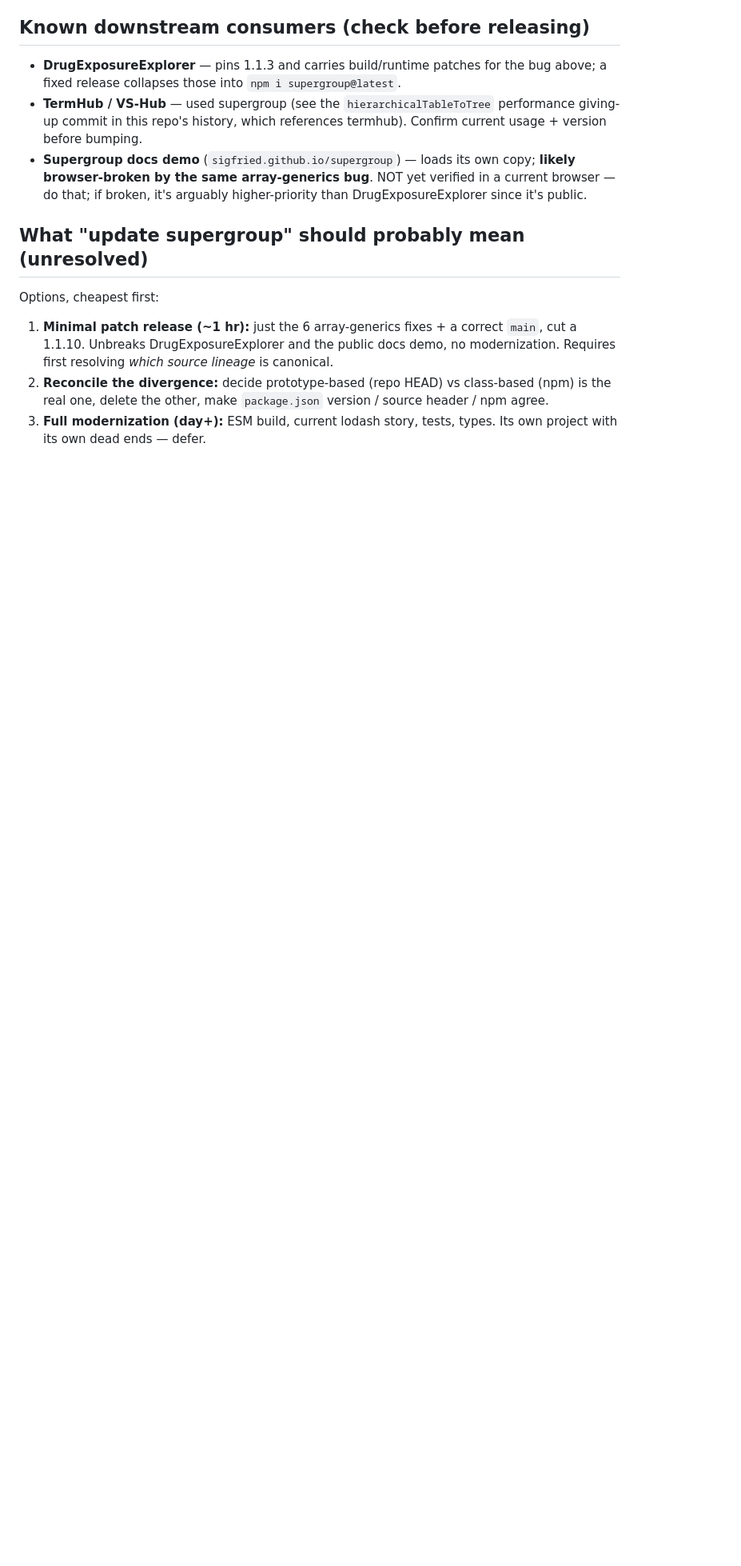
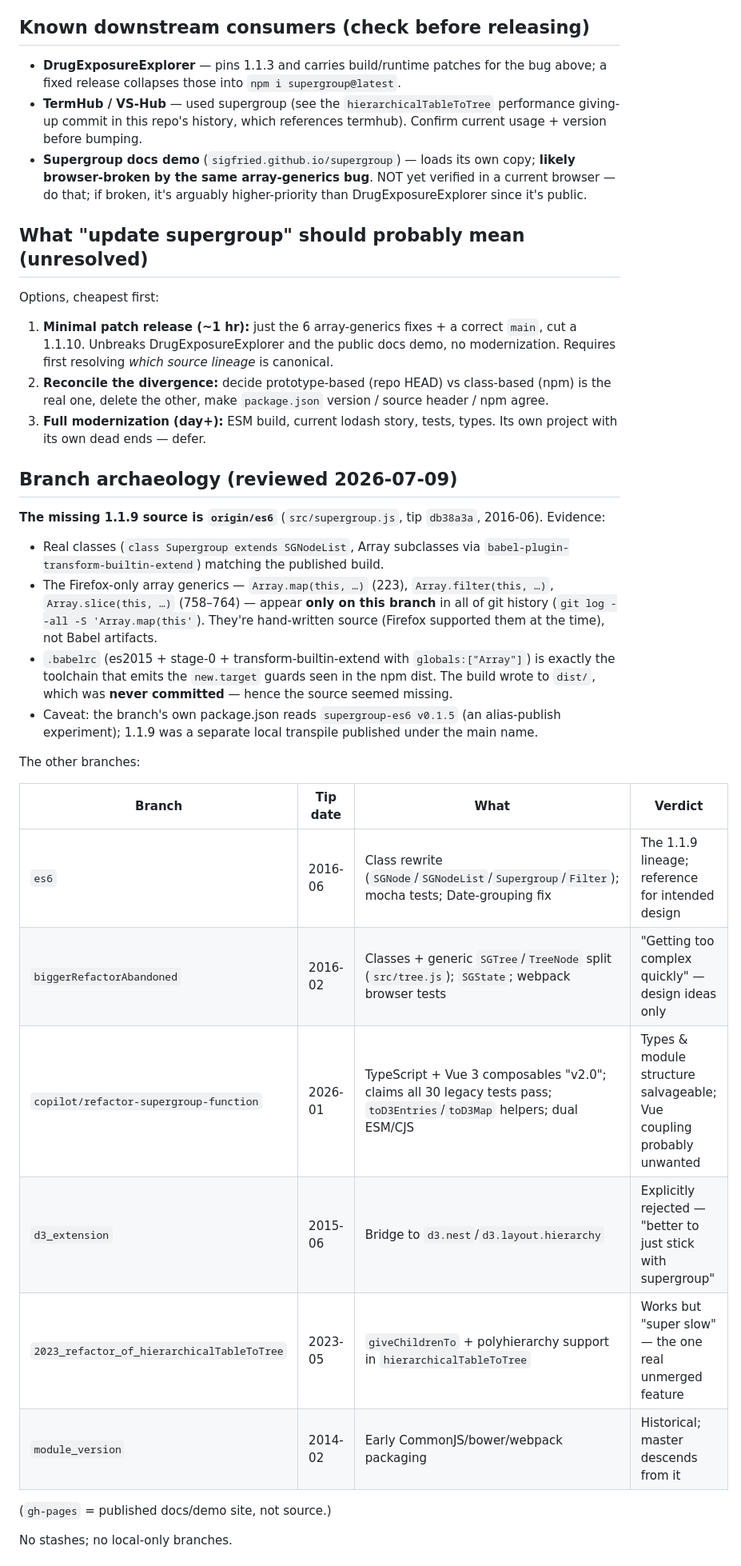
Before and after one commit to Sigfried/supergroup, a Markdown page: NOTES.md, the part around one of its changes. Shown at 80% size. GitHub-like rendering; blank space fills up the shorter version.

```diff
--- a/NOTES.md
+++ b/NOTES.md
@@ -72,3 +72,39 @@ Options, cheapest first:
    version / source header / npm agree.
 3. **Full modernization (day+):** ESM build, current lodash story, tests,
    types. Its own project with its own dead ends — defer.
+
+## Branch archaeology (reviewed 2026-07-09)
+
+**The missing 1.1.9 source is `origin/es6`** (`src/supergroup.js`, tip
+`db38a3a`, 2016-06). Evidence:
+
+- Real classes (`class Supergroup extends SGNodeList`, Array subclasses via
+  `babel-plugin-transform-builtin-extend`) matching the published build.
+- The Firefox-only array generics — `Array.map(this, …)` (223),
+  `Array.filter(this, …)`, `Array.slice(this, …)` (758–764) — appear **only on
+  this branch** in all of git history (`git log --all -S 'Array.map(this'`).
+  They're hand-written source (Firefox supported them at the time), not Babel
+  artifacts.
+- `.babelrc` (es2015 + stage-0 + transform-builtin-extend with
+  `globals:["Array"]`) is exactly the toolchain that emits the `new.target`
+  guards seen in the npm dist. The build wrote to `dist/`, which was **never
+  committed** — hence the source seemed missing.
+- Caveat: the branch's own package.json reads `supergroup-es6 v0.1.5` (an
+  alias-publish experiment); 1.1.9 was a separate local transpile published
+  under the main name.
+
+The other branches:
+
+| Branch | Tip date | What | Verdict |
+|---|---|---|---|
+| `es6` | 2016-06 | Class rewrite (`SGNode`/`SGNodeList`/`Supergroup`/`Filter`); mocha tests; Date-grouping fix | The 1.1.9 lineage; reference for intended design |
+| `biggerRefactorAbandoned` | 2016-02 | Classes + generic `SGTree`/`TreeNode` split (`src/tree.js`); `SGState`; webpack browser tests | "Getting too complex quickly" — design ideas only |
+| `copilot/refactor-supergroup-function` | 2026-01 | TypeScript + Vue 3 composables "v2.0"; claims all 30 legacy tests pass; `toD3Entries`/`toD3Map` helpers; dual ESM/CJS | Types & module structure salvageable; Vue coupling probably unwanted |
+| `d3_extension` | 2015-06 | Bridge to `d3.nest`/`d3.layout.hierarchy` | Explicitly rejected — "better to just stick with supergroup" |
+| `2023_refactor_of_hierarchicalTableToTree` | 2023-05 | `giveChildrenTo` + polyhierarchy support in `hierarchicalTableToTree` | Works but "super slow" — the one real unmerged feature |
+| `module_version` | 2014-02 | Early CommonJS/bower/webpack packaging | Historical; master descends from it |
+
+(`gh-pages` = published docs/demo site, not source.)
+
+No stashes; no local-only branches.
+
```
Also changed, not shown: other parts of NOTES.md (+53 -5 lines).
